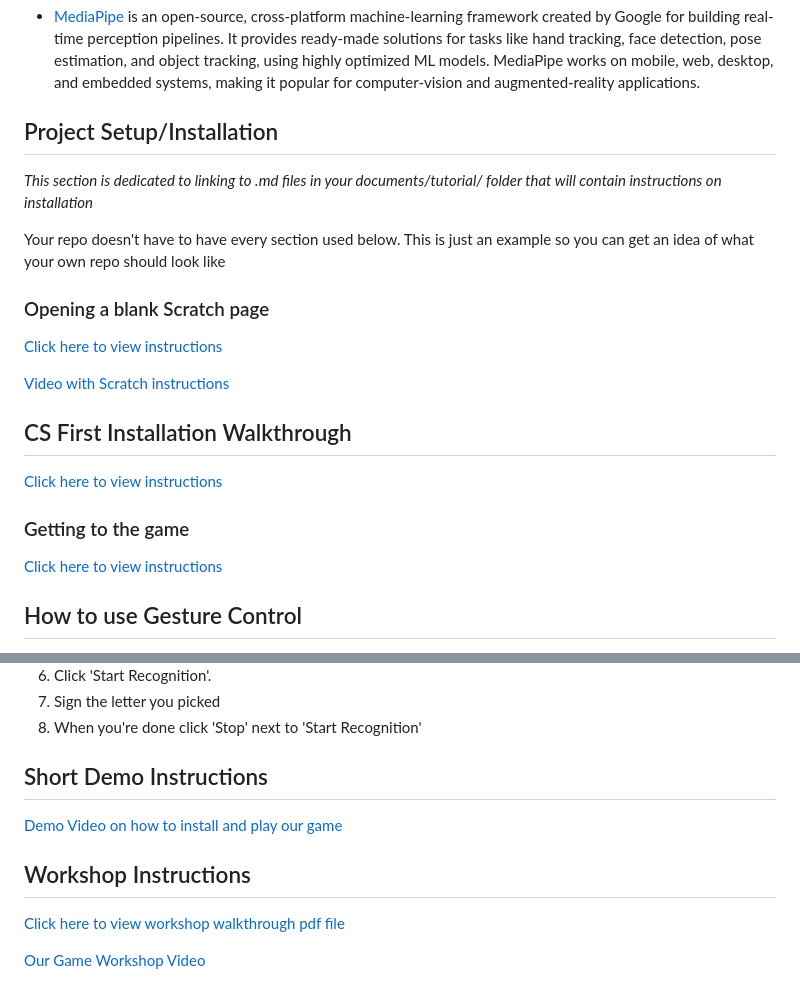
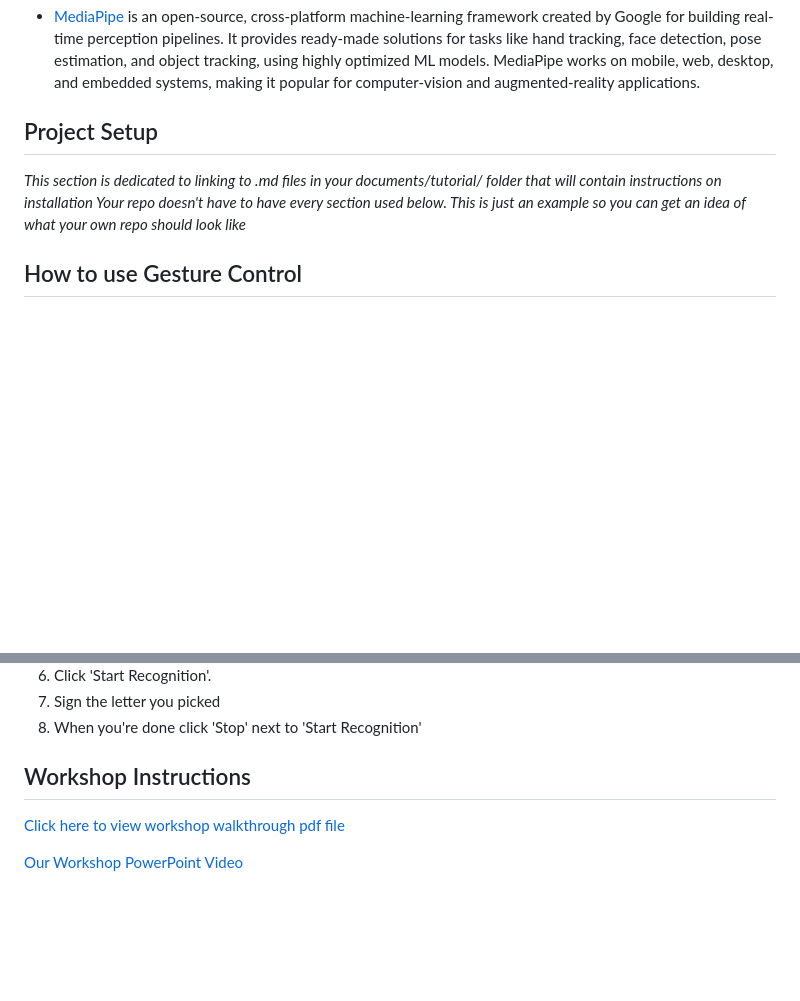
Before and after one commit to TAP-GGC/GestureControl, a Markdown page: README.md, 2 parts joined by grey strips. Drawn GitHub-style; blank space fills up the shorter version.

Commit message:
Revise project setup and tutorial links in README
Updated project setup section and improved links.

```diff
--- a/README.md
+++ b/README.md
@@ -115,22 +115,9 @@ If you're interested in more workshops that utilize Scratch, check it out [Space
 
 * [MediaPipe](https://ai.google.dev/edge/mediapipe/solutions/guide) is an open-source, cross-platform machine-learning framework created by Google for building real-time perception pipelines. It provides ready-made solutions for tasks like hand tracking, face detection, pose estimation, and object tracking, using highly optimized ML models. MediaPipe works on mobile, web, desktop, and embedded systems, making it popular for computer-vision and augmented-reality applications.
 
-## Project Setup/Installation
+## Project Setup
 <i> This section is dedicated to linking to .md files in your documents/tutorial/ folder that will contain instructions on installation
-
 Your repo doesn't have to have every section used below. This is just an example so you can get an idea of what your own repo should look like</i>
-
-### Opening a blank Scratch page
-[Click here to view instructions](/documents/tutorial%20materials/Opening%20a%20blank%20Scratch%20page.md)
-
-[Video with Scratch instructions](https://youtu.be/v-GUbj7DMEE)
-
-<!-- if your project uses scratch, you can reuse any of these instructions (be sure to include CS First alternatives) -->
-## CS First Installation Walkthrough
-[Click here to view instructions](/documents/tutorial%20materials/CS%20FIRST/CS%20First%20Walkthrough.md)
-
-### Getting to the game
-[Click here to view instructions](/documents/tutorial%20materials/Getting%20to%20the%20Game.md)
 
 ## How to use Gesture Control
 1. Search up a the ASL alphabet and use the pictures with Gesture Control
@@ -142,10 +129,7 @@ Your repo doesn't have to have every section used below. This is just an example
 7. Sign the letter you picked
 8. When you're done click 'Stop' next to 'Start Recognition'
 
-## Short Demo Instructions
-[Demo Video on how to install and play our game](https://youtu.be/mA80Aa55t-U)
+## Workshop Instructions
+[Click here to view workshop walkthrough pdf file](https://github.com/TAP-GGC/GestureControl/blob/main/documents/GestureControl%20Workshop%20%E2%80%94%20Step-by-Step%20Guide.pdf)
 
-## Workshop Instructions
-[Click here to view workshop walkthrough pdf file](/documents/tutorial%20materials/Scratch%20Workshop%20Walkthrough.pdf)
-
-[Our Game Workshop Video](https://youtu.be/Mtsre0iMStM)
+[Our Workshop PowerPoint Video](https://youtu.be/Mtsre0iMStM)
```
Also changed, not shown: other parts of README.md (+1 -1 lines).
